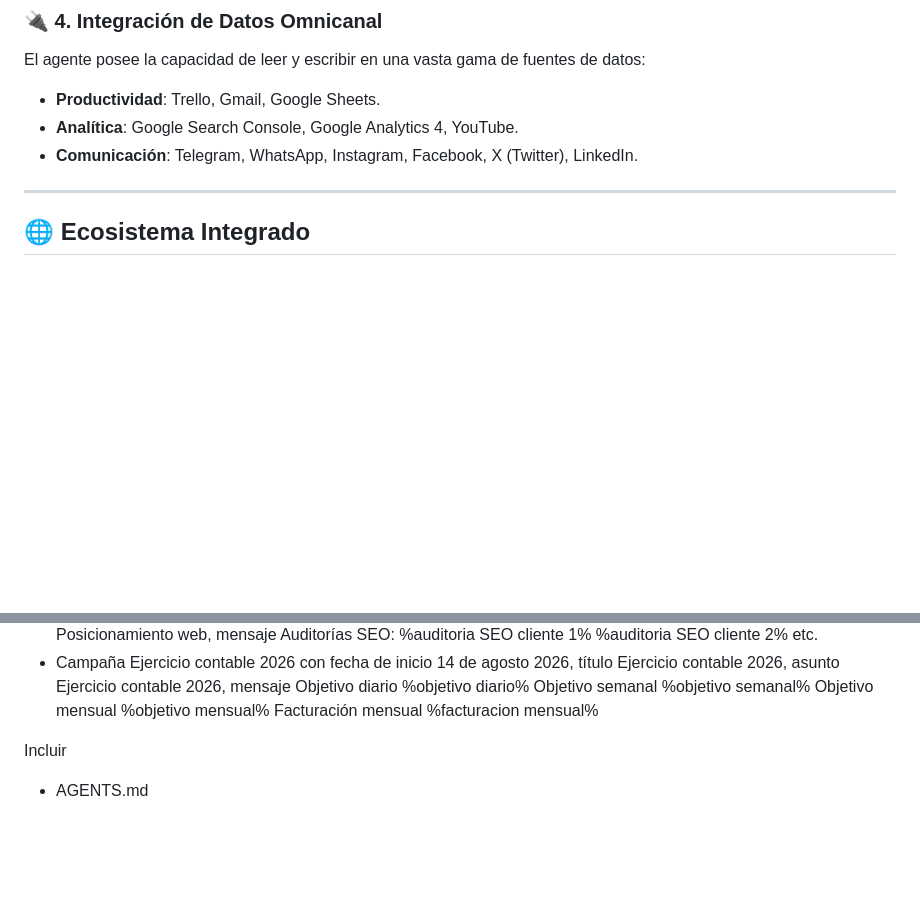
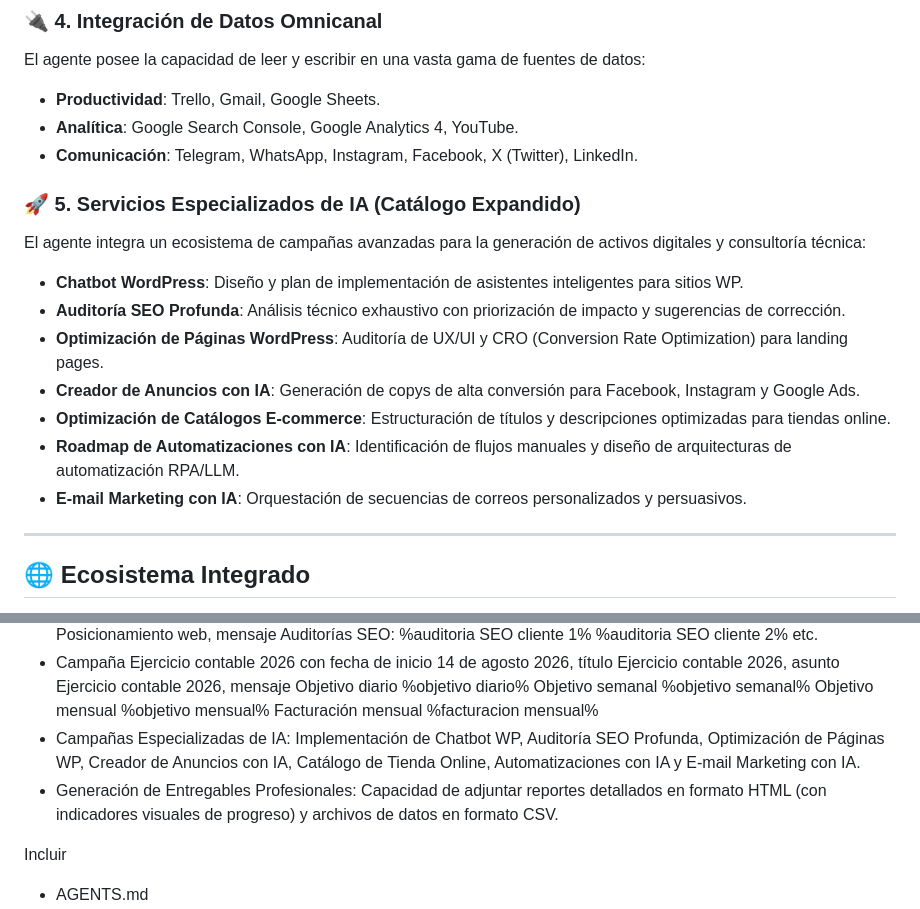
Before and after one commit to selvaggiesteban/AI_Agent, a Markdown page: README.md, 2 parts joined by grey strips. Rendered like a GitHub page; blank space fills up the shorter version.

Commit message:
docs: update README to reflect expanded AI capabilities and real-time metrics

```diff
--- a/README.md
+++ b/README.md
@@ -44,6 +44,16 @@ El agente posee la capacidad de leer y escribir en una vasta gama de fuentes de
 - **Productividad**: Trello, Gmail, Google Sheets.
 - **Analítica**: Google Search Console, Google Analytics 4, YouTube.
 - **Comunicación**: Telegram, WhatsApp, Instagram, Facebook, X (Twitter), LinkedIn.
+
+### 🚀 5. Servicios Especializados de IA (Catálogo Expandido)
+El agente integra un ecosistema de campañas avanzadas para la generación de activos digitales y consultoría técnica:
+- **Chatbot WordPress**: Diseño y plan de implementación de asistentes inteligentes para sitios WP.
+- **Auditoría SEO Profunda**: Análisis técnico exhaustivo con priorización de impacto y sugerencias de corrección.
+- **Optimización de Páginas WordPress**: Auditoría de UX/UI y CRO (Conversion Rate Optimization) para landing pages.
+- **Creador de Anuncios con IA**: Generación de copys de alta conversión para Facebook, Instagram y Google Ads.
+- **Optimización de Catálogos E-commerce**: Estructuración de títulos y descripciones optimizadas para tiendas online.
+- **Roadmap de Automatizaciones con IA**: Identificación de flujos manuales y diseño de arquitecturas de automatización RPA/LLM.
+- **E-mail Marketing con IA**: Orquestación de secuencias de correos personalizados y persuasivos.
 
 ---
 
@@ -236,6 +246,8 @@ Alcance:
 - Campaña Trabajo con fecha de inicio 14 de agosto 2026, título Trabajo, asunto Trabajo, mensaje: %fecha del envío del mensaje%. El trabajo del día es: Objetivo Diario: %objetivo diairo% Objetivo semanal: %objetivo semanal% Objetivo mensual: %objetivo mensual% Tareas en Proceso: %tarjetas de Trello en lista En Proceso%.
 - Campaña Posicionamiento web con fecha de inicio 14 de agosto 2026, titulo Posicionamiento web, asunto Posicionamiento web, mensaje Auditorías SEO: %auditoria SEO cliente 1% %auditoria SEO cliente 2% etc.
 - Campaña Ejercicio contable 2026 con fecha de inicio 14 de agosto 2026, título Ejercicio contable 2026, asunto Ejercicio contable 2026, mensaje Objetivo diario %objetivo diario% Objetivo semanal %objetivo semanal% Objetivo mensual %objetivo mensual% Facturación mensual %facturacion mensual%
+- Campañas Especializadas de IA: Implementación de Chatbot WP, Auditoría SEO Profunda, Optimización de Páginas WP, Creador de Anuncios con IA, Catálogo de Tienda Online, Automatizaciones con IA y E-mail Marketing con IA.
+- Generación de Entregables Profesionales: Capacidad de adjuntar reportes detallados en formato HTML (con indicadores visuales de progreso) y archivos de datos en formato CSV.
 
 Incluir
 - AGENTS.md
```
